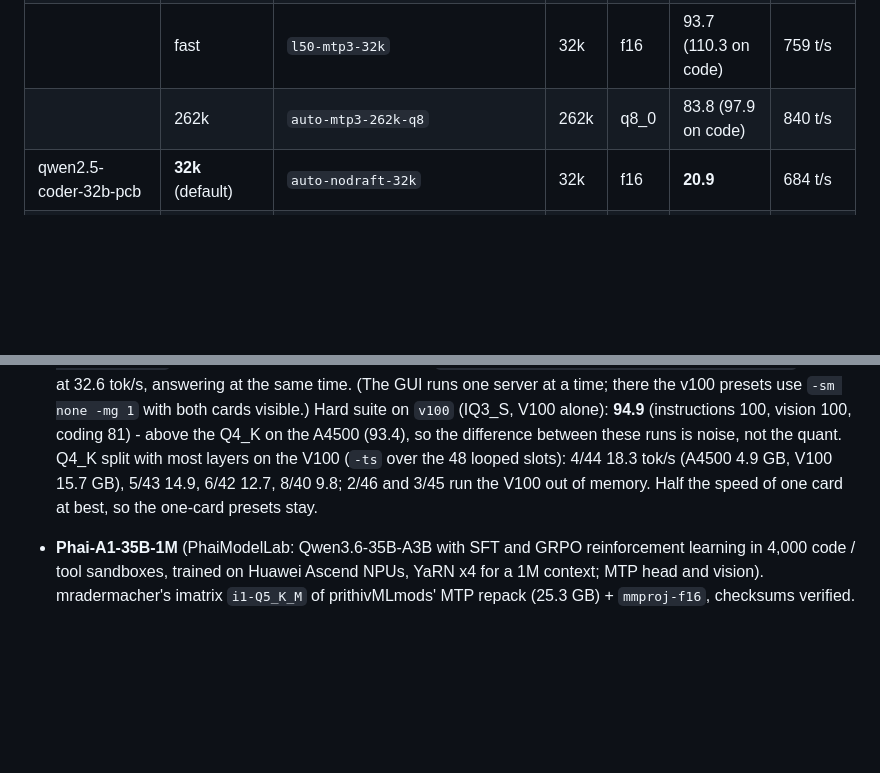
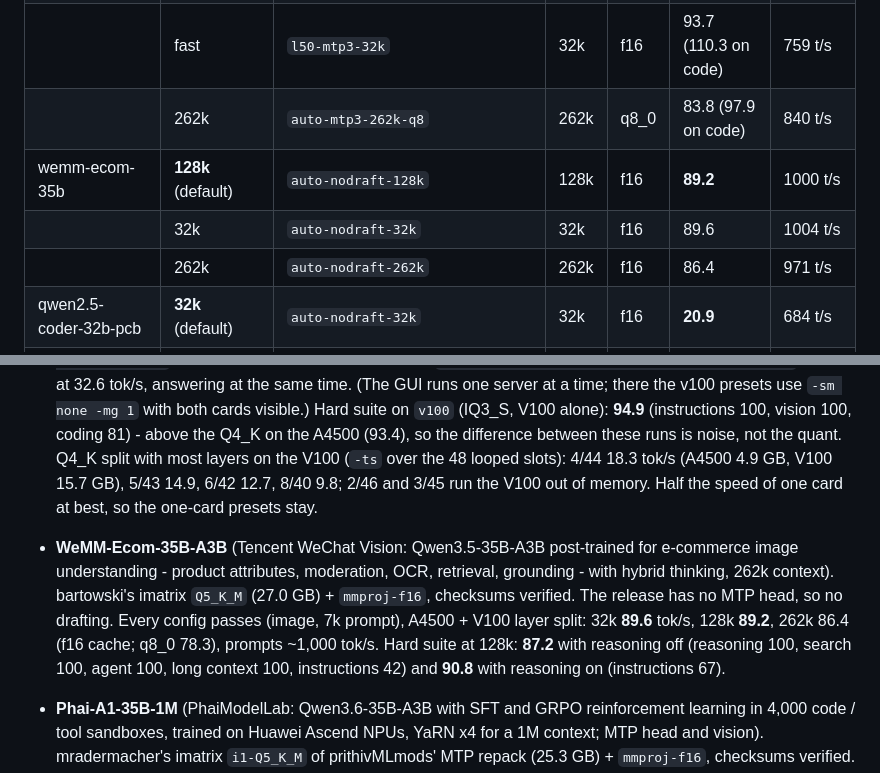
Before and after one commit to Abdelhayali/DualGPU-V100-A4500, a Markdown page: README.md, 2 parts joined by grey strips. Drawn GitHub-style; blank space fills up the shorter version.

```diff
--- a/README.md
+++ b/README.md
@@ -133,6 +135,9 @@ Same presets as above with reasoning on (`EVAL_THINKING=1`, 5x token budget). In
 | phai-a1-35b | **128k** (default) | `l60-mtp3-128k` | 128k | f16 | **86.1** (91.3 on code) | 919 t/s |
 | | fast | `l50-mtp3-32k` | 32k | f16 | 93.7 (110.3 on code) | 759 t/s |
 | | 262k | `auto-mtp3-262k-q8` | 262k | q8_0 | 83.8 (97.9 on code) | 840 t/s |
+| wemm-ecom-35b | **128k** (default) | `auto-nodraft-128k` | 128k | f16 | **89.2** | 1000 t/s |
+| | 32k | `auto-nodraft-32k` | 32k | f16 | 89.6 | 1004 t/s |
+| | 262k | `auto-nodraft-262k` | 262k | f16 | 86.4 | 971 t/s |
 | qwen2.5-coder-32b-pcb | **32k** (default) | `auto-nodraft-32k` | 32k | f16 | **20.9** | 684 t/s |
 | | code | `auto-draft16-32k` (0.5B draft) | 32k | f16 | 19.6 (**30.6** on code, 8.6 on chat) | 629 t/s |
 | | 128k | `l55-nodraft-128k-q4-yarn` | 128k | q4_0 | 20.4 | 549 t/s |
@@ -283,6 +288,12 @@ All presets pass the image test (vision models) and a ~7k-token prompt. Per-mode
   (93.4), so the difference between these runs is noise, not the quant. Q4_K split with most layers on the V100 (`-ts`
   over the 48 looped slots): 4/44 18.3 tok/s (A4500 4.9 GB, V100 15.7 GB), 5/43 14.9, 6/42 12.7, 8/40 9.8; 2/46 and 3/45
   run the V100 out of memory. Half the speed of one card at best, so the one-card presets stay.
+- **WeMM-Ecom-35B-A3B** (Tencent WeChat Vision: Qwen3.5-35B-A3B post-trained for e-commerce image understanding -
+  product attributes, moderation, OCR, retrieval, grounding - with hybrid thinking, 262k context). bartowski's imatrix
+  `Q5_K_M` (27.0 GB) + `mmproj-f16`, checksums verified. The release has no MTP head, so no drafting. Every config passes
+  (image, 7k prompt), A4500 + V100 layer split: 32k **89.6** tok/s, 128k **89.2**, 262k 86.4 (f16 cache; q8_0 78.3),
+  prompts ~1,000 tok/s. Hard suite at 128k: **87.2** with reasoning off (reasoning 100, search 100, agent 100, long
+  context 100, instructions 42) and **90.8** with reasoning on (instructions 67).
 - **Phai-A1-35B-1M** (PhaiModelLab: Qwen3.6-35B-A3B with SFT and GRPO reinforcement learning in 4,000 code / tool
   sandboxes, trained on Huawei Ascend NPUs, YaRN x4 for a 1M context; MTP head and vision). mradermacher's imatrix
   `i1-Q5_K_M` of prithivMLmods' MTP repack (25.3 GB) + `mmproj-f16`, checksums verified. Every config passes (image, 7k
```
Also changed, not shown: other parts of README.md (+16 -14 lines), docs/reasoning-on.png, 8 other files.
